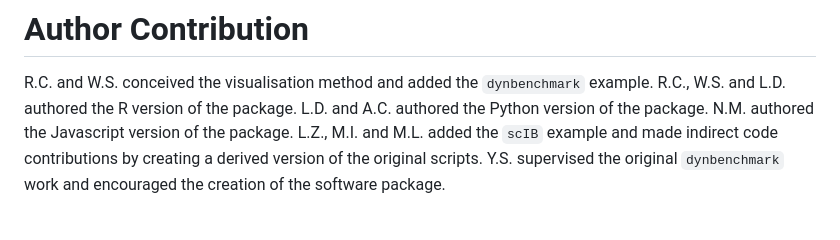
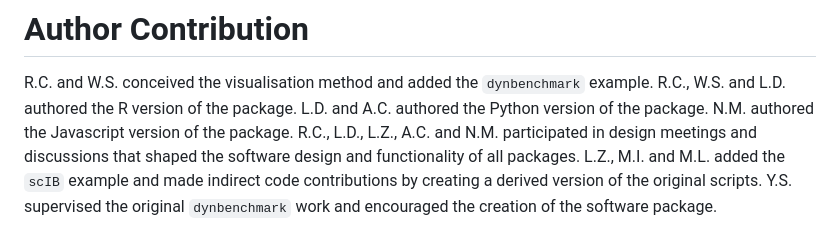
Before and after one commit to funkyheatmap/funkyheatmap, a Markdown page: paper/paper.md, the part around the change. Drawn GitHub-style.

Commit message:
Add correct author contributions

```diff
--- a/paper/paper.md
+++ b/paper/paper.md
@@ -145,6 +145,7 @@ R.C. and W.S. conceived the visualisation method and added the `dynbenchmark` ex
 R.C., W.S. and L.D. authored the R version of the package.
 L.D. and A.C. authored the Python version of the package.
 N.M. authored the Javascript version of the package.
+R.C., L.D., L.Z., A.C. and N.M. participated in design meetings and discussions that shaped the software design and functionality of all packages.
 L.Z., M.I. and M.L. added the `scIB` example and made indirect code contributions by creating a derived version of the original scripts.
 Y.S. supervised the original `dynbenchmark` work and encouraged the creation of the software package.
 
```
